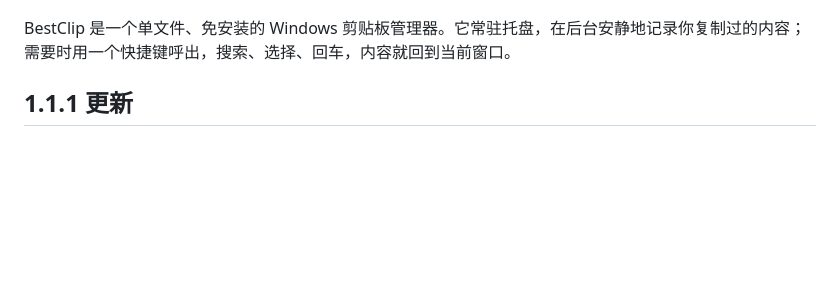
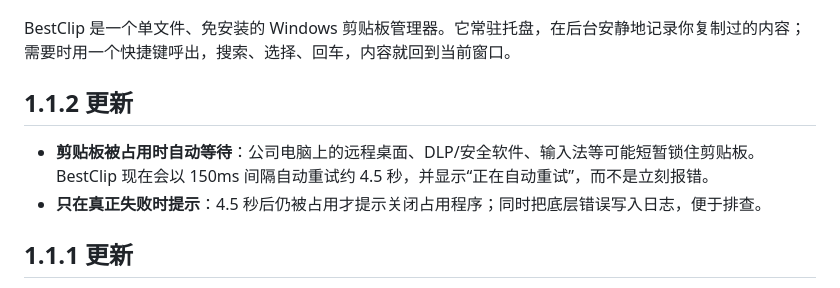
Before and after one commit to langlimumu/bestClip, a Markdown page: README.md, the part around the change. Drawn GitHub-style; blank space fills up the shorter version.

Commit message:
BestClip 1.1.2: retry clipboard writes when another app holds it

```diff
--- a/README.md
+++ b/README.md
@@ -5,6 +5,11 @@
 ![BestClip 主界面](docs/main.png)
 
 BestClip 是一个单文件、免安装的 Windows 剪贴板管理器。它常驻托盘，在后台安静地记录你复制过的内容；需要时用一个快捷键呼出，搜索、选择、回车，内容就回到当前窗口。
+
+## 1.1.2 更新
+
+- **剪贴板被占用时自动等待**：公司电脑上的远程桌面、DLP/安全软件、输入法等可能短暂锁住剪贴板。BestClip 现在会以 150ms 间隔自动重试约 4.5 秒，并显示“正在自动重试”，而不是立刻报错。
+- **只在真正失败时提示**：4.5 秒后仍被占用才提示关闭占用程序；同时把底层错误写入日志，便于排查。
 
 ## 1.1.1 更新
 
```
Also changed, not shown: docs/settings.png, 6 other files.
